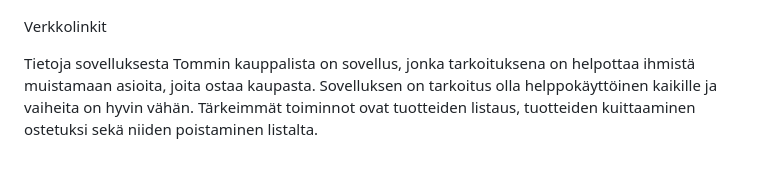
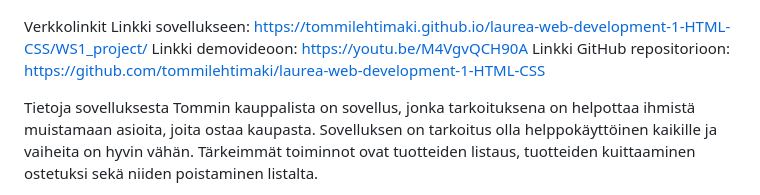
Before and after one commit to tommilehtimaki/laurea-web-development-1-HTML-CSS, a Markdown page: WS1_project/README.md, the part around the change. Rendered like a GitHub page; blank space fills up the shorter version.

Commit message:
videolinkki readmeehen

```diff
--- a/WS1_project/README.md
+++ b/WS1_project/README.md
@@ -13,6 +13,9 @@ Rautalankamalli
 
 
 Verkkolinkit
+Linkki sovellukseen: https://tommilehtimaki.github.io/laurea-web-development-1-HTML-CSS/WS1_project/
+Linkki demovideoon: https://youtu.be/M4VgvQCH90A
+Linkki GitHub repositorioon: https://github.com/tommilehtimaki/laurea-web-development-1-HTML-CSS
 
 Tietoja sovelluksesta
 Tommin kauppalista on sovellus, jonka tarkoituksena on helpottaa ihmistä muistamaan asioita, joita ostaa kaupasta. Sovelluksen on tarkoitus olla helppokäyttöinen kaikille ja vaiheita on hyvin vähän. Tärkeimmät toiminnot ovat tuotteiden listaus, tuotteiden kuittaaminen ostetuksi sekä niiden poistaminen listalta.
```
